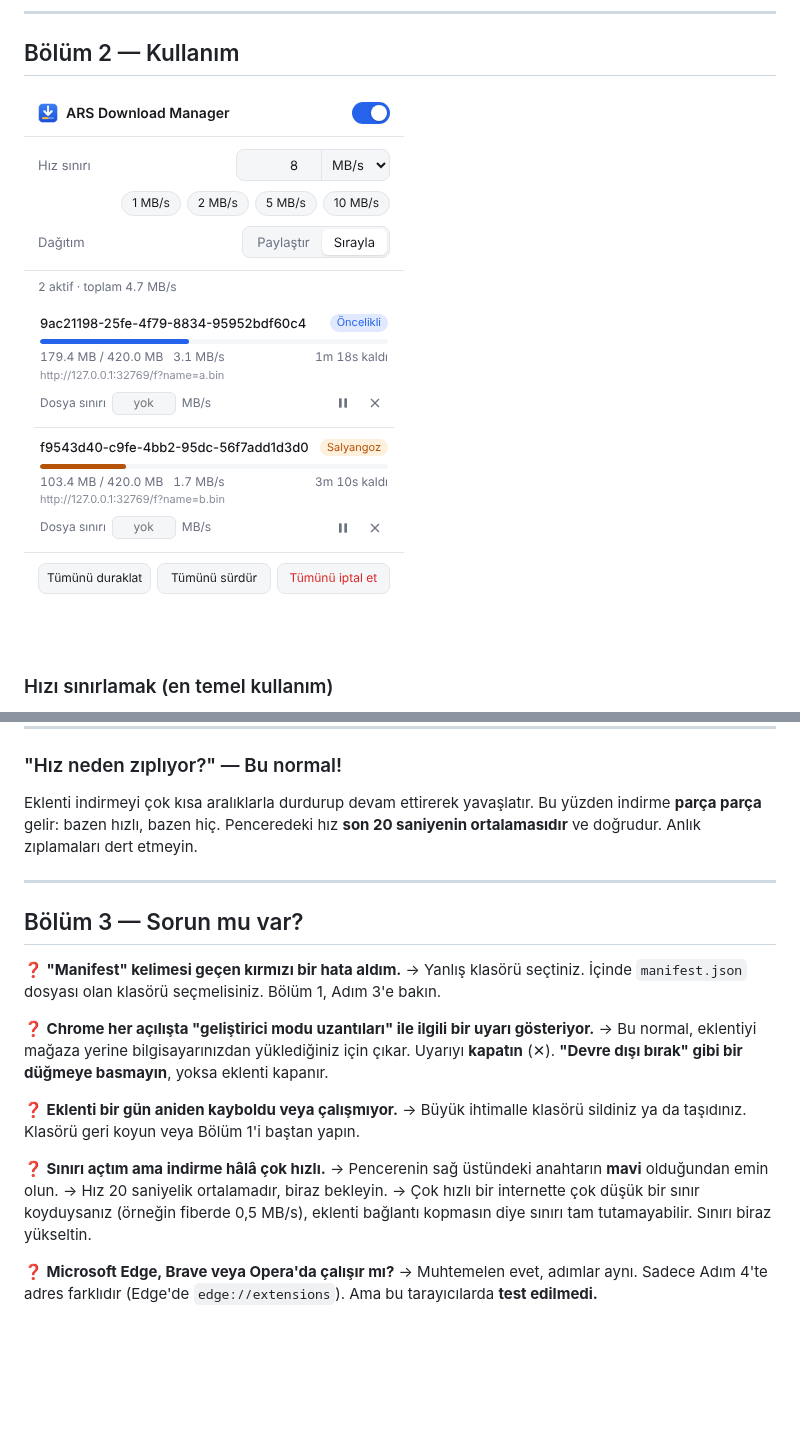
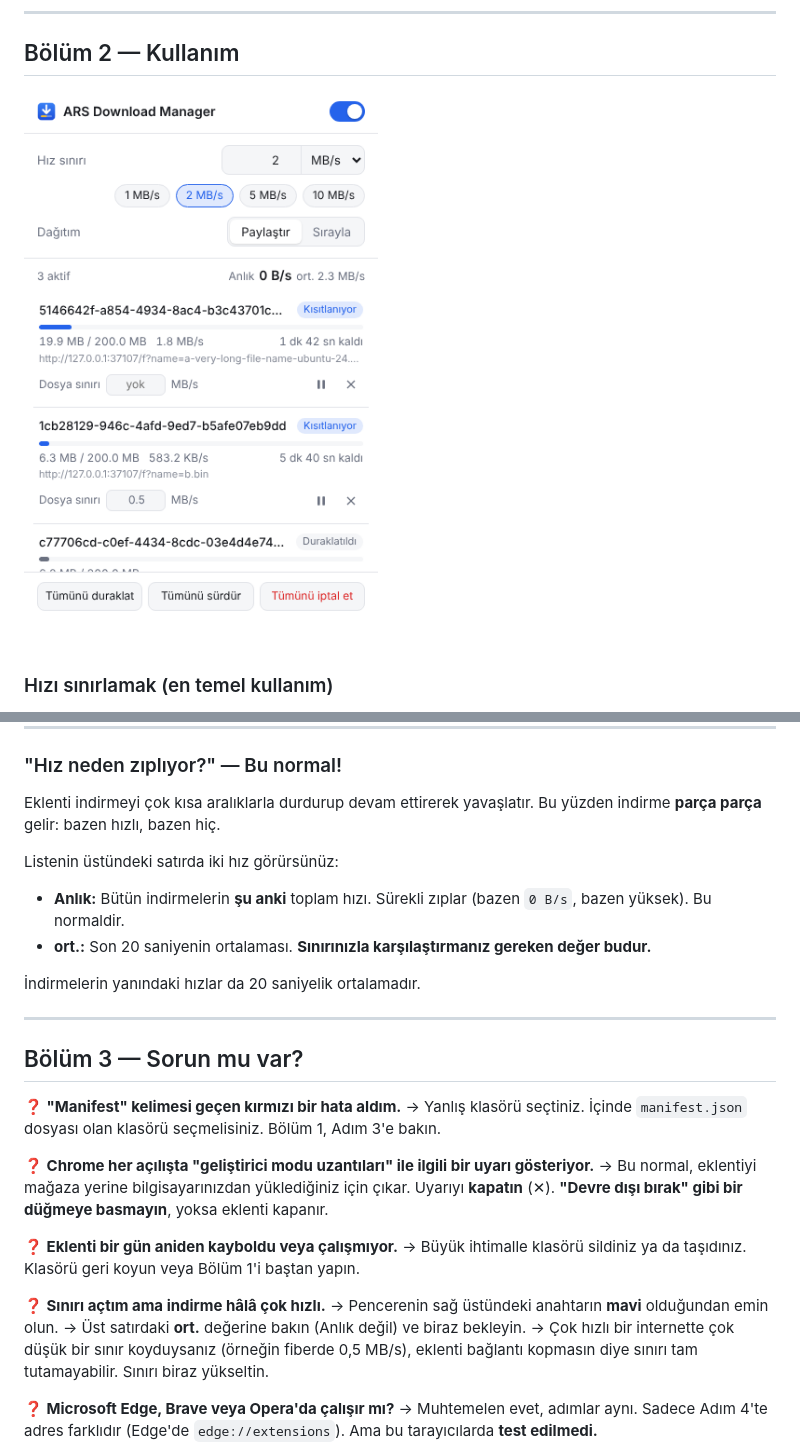
Before and after one commit to Arslan-TR/ARS-Download-Manager-for-chrome, a Markdown page: docs/KURULUM.md, 2 parts joined by grey strips. GitHub-like rendering; pictures changed too: docs/popup-tr.png; blank space fills up the shorter version.

```diff
--- a/docs/KURULUM.md
+++ b/docs/KURULUM.md
@@ -197,7 +197,12 @@ Her indirmenin yanında renkli küçük bir etiket vardır:
 
 Eklenti indirmeyi çok kısa aralıklarla durdurup devam ettirerek yavaşlatır.
 Bu yüzden indirme **parça parça** gelir: bazen hızlı, bazen hiç.
-Penceredeki hız **son 20 saniyenin ortalamasıdır** ve doğrudur. Anlık zıplamaları dert etmeyin.
+
+Listenin üstündeki satırda iki hız görürsünüz:
+- **Anlık:** Bütün indirmelerin **şu anki** toplam hızı. Sürekli zıplar (bazen `0 B/s`, bazen yüksek). Bu normaldir.
+- **ort.:** Son 20 saniyenin ortalaması. **Sınırınızla karşılaştırmanız gereken değer budur.**
+
+İndirmelerin yanındaki hızlar da 20 saniyelik ortalamadır.
 
 ---
 
@@ -215,7 +220,7 @@ Uyarıyı **kapatın** (✕). **"Devre dışı bırak" gibi bir düğmeye basmay
 
 **❓ Sınırı açtım ama indirme hâlâ çok hızlı.**
 → Pencerenin sağ üstündeki anahtarın **mavi** olduğundan emin olun.
-→ Hız 20 saniyelik ortalamadır, biraz bekleyin.
+→ Üst satırdaki **ort.** değerine bakın (Anlık değil) ve biraz bekleyin.
 → Çok hızlı bir internette çok düşük bir sınır koyduysanız (örneğin fiberde 0,5 MB/s), eklenti bağlantı kopmasın diye sınırı tam tutamayabilir. Sınırı biraz yükseltin.
 
 **❓ Microsoft Edge, Brave veya Opera'da çalışır mı?**
```
Also changed, not shown: .claude-context.md (+4 -1 lines), docs/INSTALL.md (+7 -2 lines), docs/popup-en.png, 10 other files.
